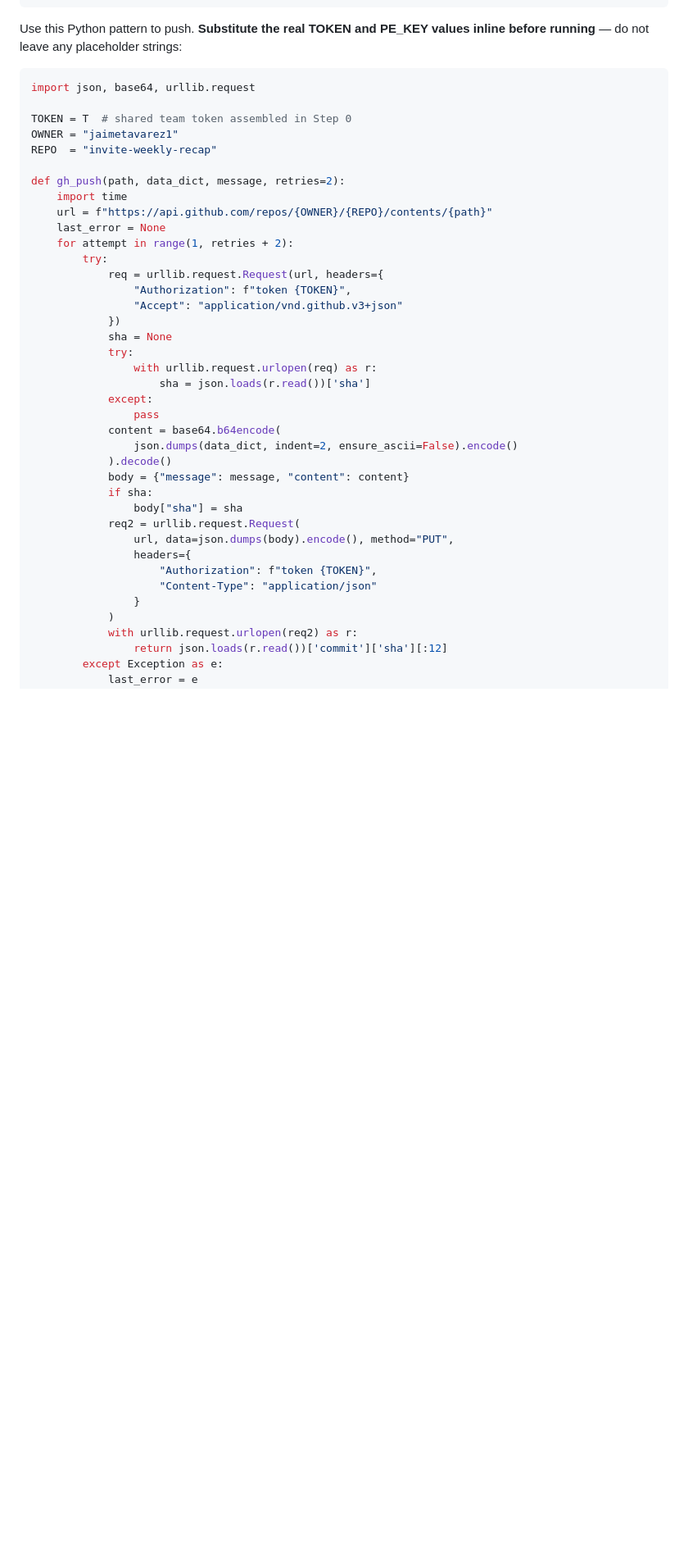
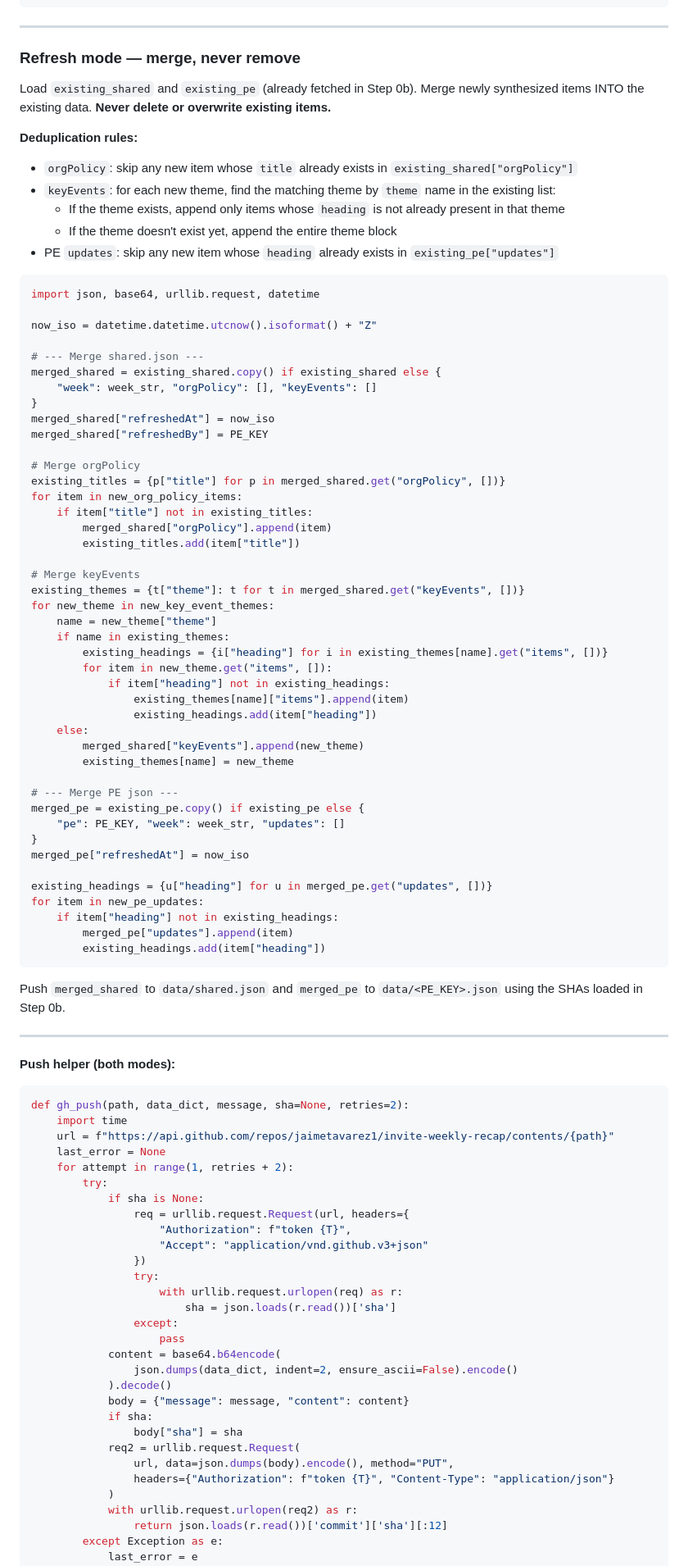
Before and after one commit to jaimetavarez1/invite-weekly-recap, a Markdown page: skills/weekly-recap/SKILL.md, the part around one of its changes. Shown at 82% size. Drawn GitHub-style; blank space fills up the shorter version.

Commit message:
Add refresh mode: additive mid-week updates, full overwrite on Mondays

````diff
--- a/skills/weekly-recap/SKILL.md
+++ b/skills/weekly-recap/SKILL.md
@@ -435,30 +370,88 @@ Push `data/<PE_KEY>.json` (e.g. `data/jaime.json`):
 }
 ```
 
-Use this Python pattern to push. **Substitute the real TOKEN and PE_KEY values inline before running** — do not leave any placeholder strings:
+---
+
+### Refresh mode — merge, never remove
+
+Load `existing_shared` and `existing_pe` (already fetched in Step 0b). Merge newly synthesized items INTO the existing data. **Never delete or overwrite existing items.**
+
+**Deduplication rules:**
+- `orgPolicy`: skip any new item whose `title` already exists in `existing_shared["orgPolicy"]`
+- `keyEvents`: for each new theme, find the matching theme by `theme` name in the existing list:
+  - If the theme exists, append only items whose `heading` is not already present in that theme
+  - If the theme doesn't exist yet, append the entire theme block
+- PE `updates`: skip any new item whose `heading` already exists in `existing_pe["updates"]`
+
 ```python
-import json, base64, urllib.request
+import json, base64, urllib.request, datetime
 
-TOKEN = T  # shared team token assembled in Step 0
-OWNER = "jaimetavarez1"
-REPO  = "invite-weekly-recap"
+now_iso = datetime.datetime.utcnow().isoformat() + "Z"
 
-def gh_push(path, data_dict, message, retries=2):
+# --- Merge shared.json ---
+merged_shared = existing_shared.copy() if existing_shared else {
+    "week": week_str, "orgPolicy": [], "keyEvents": []
+}
+merged_shared["refreshedAt"] = now_iso
+merged_shared["refreshedBy"] = PE_KEY
+
+# Merge orgPolicy
+existing_titles = {p["title"] for p in merged_shared.get("orgPolicy", [])}
+for item in new_org_policy_items:
+    if item["title"] not in existing_titles:
+        merged_shared["orgPolicy"].append(item)
+        existing_titles.add(item["title"])
+
+# Merge keyEvents
+existing_themes = {t["theme"]: t for t in merged_shared.get("keyEvents", [])}
+for new_theme in new_key_event_themes:
+    name = new_theme["theme"]
+    if name in existing_themes:
+        existing_headings = {i["heading"] for i in existing_themes[name].get("items", [])}
+        for item in new_theme.get("items", []):
+            if item["heading"] not in existing_headings:
+                existing_themes[name]["items"].append(item)
+                existing_headings.add(item["heading"])
+    else:
+        merged_shared["keyEvents"].append(new_theme)
+        existing_themes[name] = new_theme
+
+# --- Merge PE json ---
+merged_pe = existing_pe.copy() if existing_pe else {
+    "pe": PE_KEY, "week": week_str, "updates": []
+}
+merged_pe["refreshedAt"] = now_iso
+
+existing_headings = {u["heading"] for u in merged_pe.get("updates", [])}
+for item in new_pe_updates:
+    if item["heading"] not in existing_headings:
+        merged_pe["updates"].append(item)
+        existing_headings.add(item["heading"])
+```
+
+Push `merged_shared` to `data/shared.json` and `merged_pe` to `data/<PE_KEY>.json` using the SHAs loaded in Step 0b.
+
+---
+
+**Push helper (both modes):**
+
+```python
+def gh_push(path, data_dict, message, sha=None, retries=2):
     import time
-    url = f"https://api.github.com/repos/{OWNER}/{REPO}/contents/{path}"
+    url = f"https://api.github.com/repos/jaimetavarez1/invite-weekly-recap/contents/{path}"
     last_error = None
     for attempt in range(1, retries + 2):
         try:
-            req = urllib.request.Request(url, headers={
-                "Authorization": f"token {TOKEN}",
-                "Accept": "application/vnd.github.v3+json"
-            })
-            sha = None
-            try:
-                with urllib.request.urlopen(req) as r:
-                    sha = json.loads(r.read())['sha']
-            except:
-                pass
+            if sha is None:
+                req = urllib.request.Request(url, headers={
+                    "Authorization": f"token {T}",
+                    "Accept": "application/vnd.github.v3+json"
+                })
+                try:
+                    with urllib.request.urlopen(req) as r:
+                        sha = json.loads(r.read())['sha']
+                except:
+                    pass
             content = base64.b64encode(
                 json.dumps(data_dict, indent=2, ensure_ascii=False).encode()
             ).decode()
@@ -467,10 +460,7 @@ def gh_push(path, data_dict, message, retries=2):
                 body["sha"] = sha
             req2 = urllib.request.Request(
                 url, data=json.dumps(body).encode(), method="PUT",
-                headers={
-                    "Authorization": f"token {TOKEN}",
-                    "Content-Type": "application/json"
-                }
+                headers={"Authorization": f"token {T}", "Content-Type": "application/json"}
             )
             with urllib.request.urlopen(req2) as r:
                 return json.loads(r.read())['commit']['sha'][:12]
````
Also changed, not shown: other parts of skills/weekly-recap/SKILL.md (+128 -206 lines).
